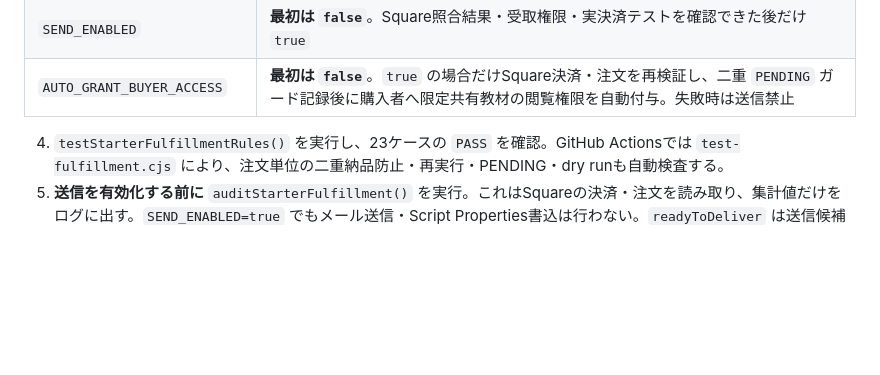
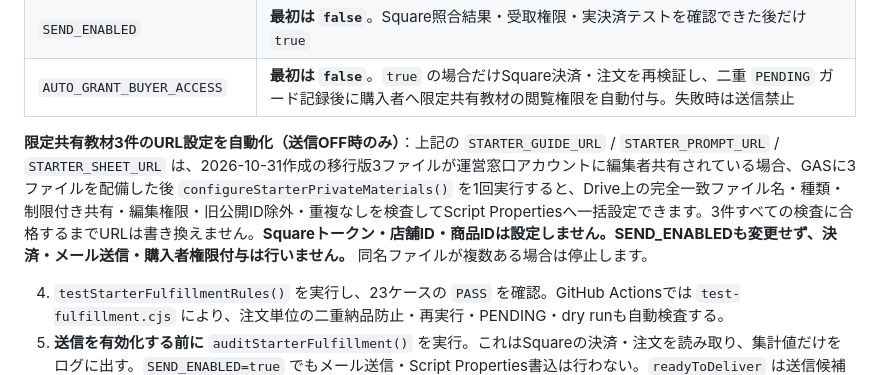
Before and after one commit to ysenterprisecorporation-ship-it/guestops-ai, a Markdown page: integrations/square-starter-fulfillment/README.md, the part around the change. GitHub-like rendering; blank space fills up the shorter version.

Commit message:
Document one-action private Starter material setup without exposing buyer URLs

```diff
--- a/integrations/square-starter-fulfillment/README.md
+++ b/integrations/square-starter-fulfillment/README.md
@@ -27,6 +27,8 @@
 | `STARTER_SHEET_URL` | 既存の購入者用「施設情報設定・20場面判断・初回テスト」Google Sheets URL |
 | `SEND_ENABLED` | **最初は `false`**。Square照合結果・受取権限・実決済テストを確認できた後だけ `true` |
 | `AUTO_GRANT_BUYER_ACCESS` | **最初は `false`**。`true` の場合だけSquare決済・注文を再検証し、二重 `PENDING` ガード記録後に購入者へ限定共有教材の閲覧権限を自動付与。失敗時は送信禁止 |
+
+**限定共有教材3件のURL設定を自動化（送信OFF時のみ）**：上記の `STARTER_GUIDE_URL` / `STARTER_PROMPT_URL` / `STARTER_SHEET_URL` は、2026-10-31作成の移行版3ファイルが運営窓口アカウントに編集者共有されている場合、GASに3ファイルを配備した後 `configureStarterPrivateMaterials()` を1回実行すると、Drive上の完全一致ファイル名・種類・制限付き共有・編集権限・旧公開ID除外・重複なしを検査してScript Propertiesへ一括設定できます。3件すべての検査に合格するまでURLは書き換えません。**Squareトークン・店舗ID・商品IDは設定しません。SEND_ENABLEDも変更せず、決済・メール送信・購入者権限付与は行いません。** 同名ファイルが複数ある場合は停止します。
 
 4. `testStarterFulfillmentRules()` を実行し、23ケースの `PASS` を確認。GitHub Actionsでは `test-fulfillment.cjs` により、注文単位の二重納品防止・再実行・PENDING・dry runも自動検査する。
 5. **送信を有効化する前に** `auditStarterFulfillment()` を実行。これはSquareの決済・注文を読み取り、集計値だけをログに出す。`SEND_ENABLED=true` でもメール送信・Script Properties書込は行わない。`readyToDeliver` は送信候補数であり、実送信数ではない。`pendingReview` が1件でもあれば自動再送しない。`invalidOrders` は商品・金額・注文状態などが一致しない注文の件数。購入者メールアドレスやトークンはログに出さない。
```
